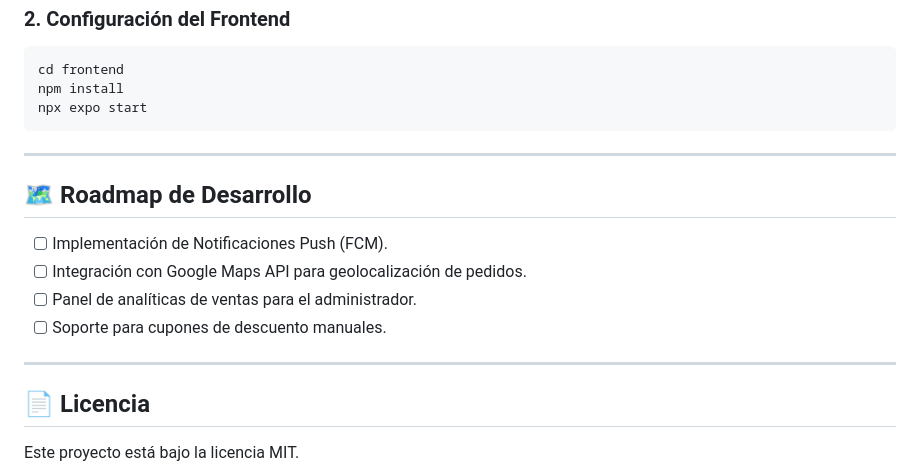
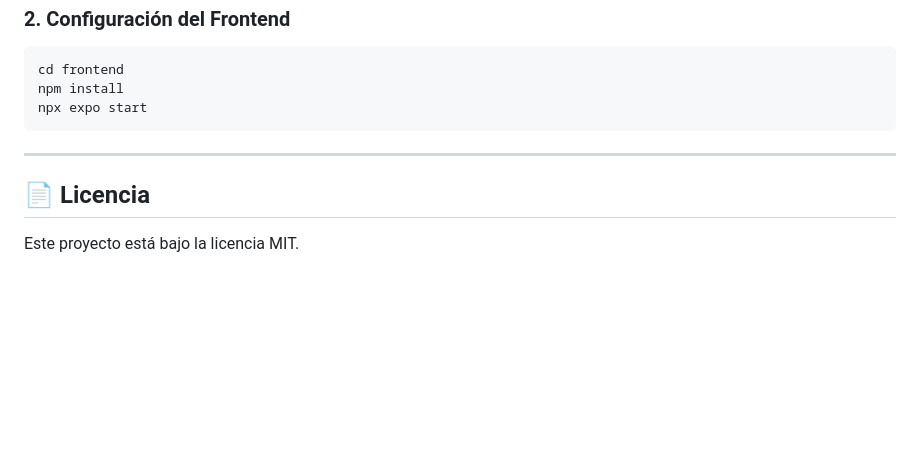
Before and after one commit to bastiansalvoo/lajambre-app, a Markdown page: README.md, the part around the change. Drawn GitHub-style; blank space fills up the shorter version.

```diff
--- a/README.md
+++ b/README.md
@@ -76,14 +76,6 @@ npx expo start
 
 ---
 
-## 🗺️ Roadmap de Desarrollo
-- [ ] Implementación de Notificaciones Push (FCM).
-- [ ] Integración con Google Maps API para geolocalización de pedidos.
-- [ ] Panel de analíticas de ventas para el administrador.
-- [ ] Soporte para cupones de descuento manuales.
-
----
-
 ## 📄 Licencia
 Este proyecto está bajo la licencia MIT.
 
```
